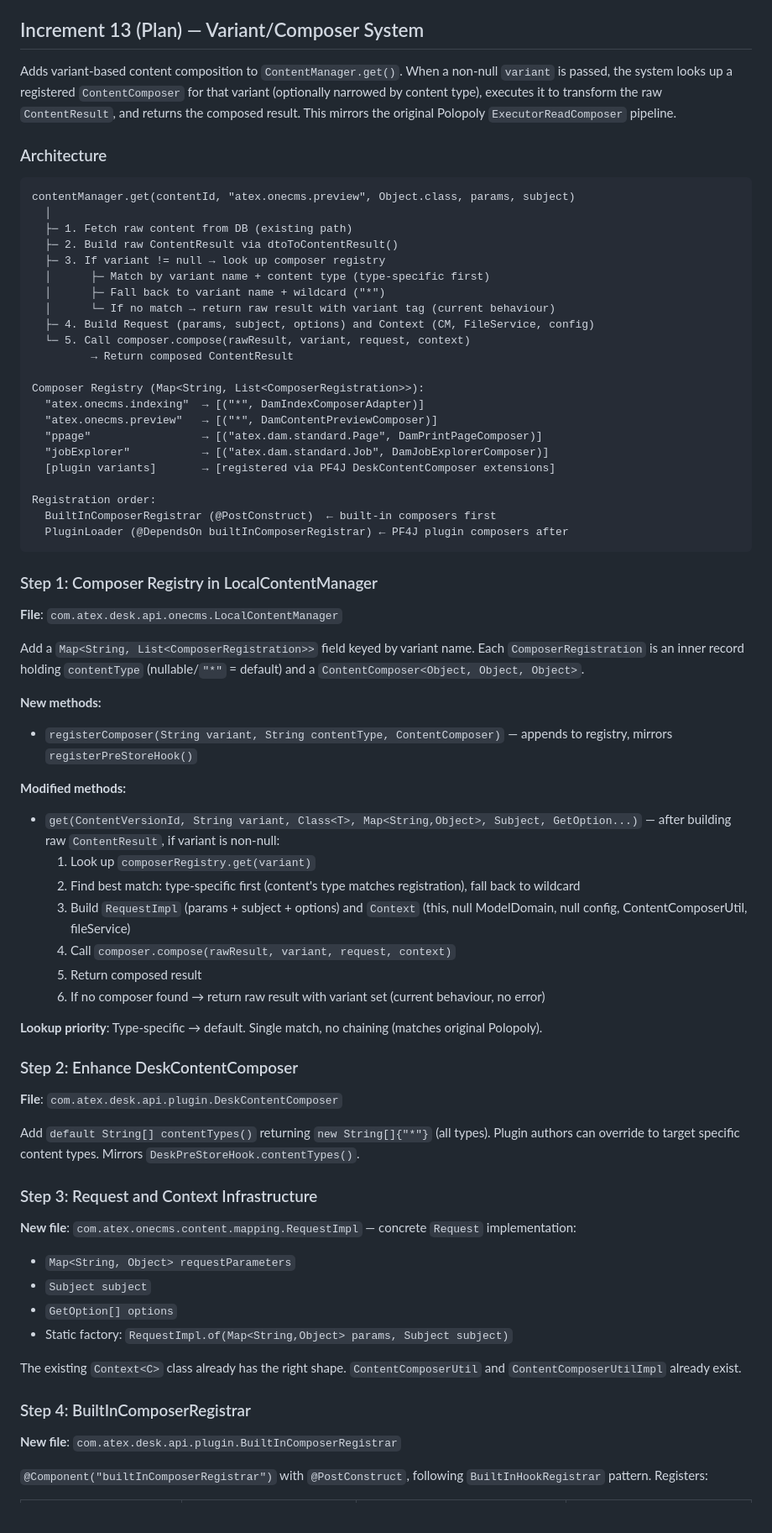
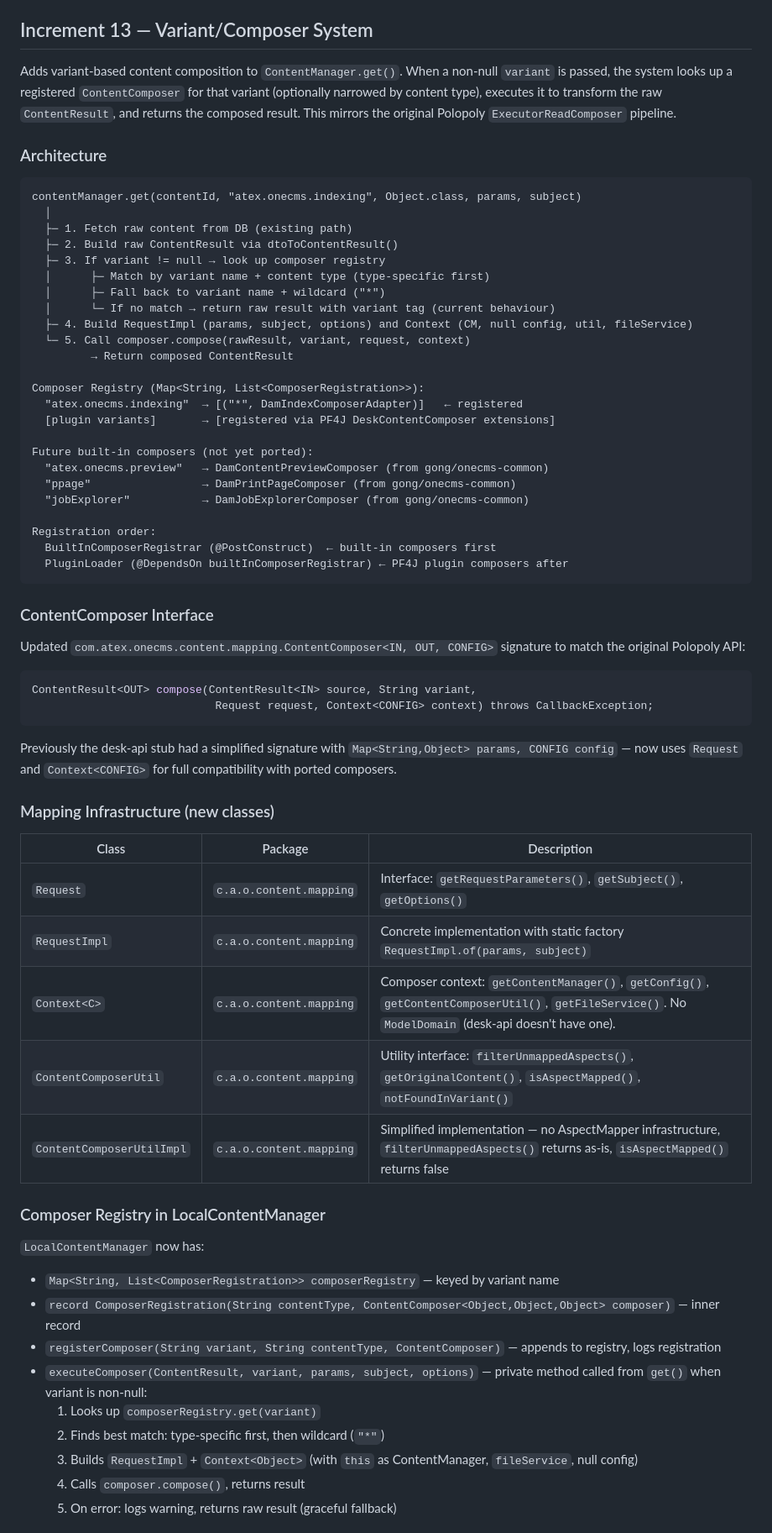
Before and after one commit to prabjohns-atex/atex-api, a Markdown page: CLAUDE.md, the part around one of its changes. Shown at 84% size. Rendered like a GitHub page.

Commit message:
Update CLAUDE.md: Increment 13 reflects actual implementation (not plan)

````diff
--- a/CLAUDE.md
+++ b/CLAUDE.md
@@ -1526,14 +1526,14 @@ Response: `{ runTime, maxCommitId, numFound, size, events: [{contentId, contentV
 - **Fire-and-forget**: `@Transactional(REQUIRES_NEW)` — recording failures don't affect content operations
 - **AuthConfig patterns**: `/content/*`, `/dam/*`, `/principals/*`, `/admin/*`, `/search/*`, `/changes/*`
 
-## Increment 13 (Plan) — Variant/Composer System
+## Increment 13 — Variant/Composer System
 
 Adds variant-based content composition to `ContentManager.get()`. When a non-null `variant` is passed, the system looks up a registered `ContentComposer` for that variant (optionally narrowed by content type), executes it to transform the raw `ContentResult`, and returns the composed result. This mirrors the original Polopoly `ExecutorReadComposer` pipeline.
 
 ### Architecture
 
 ```
-contentManager.get(contentId, "atex.onecms.preview", Object.class, params, subject)
+contentManager.get(contentId, "atex.onecms.indexing", Object.class, params, subject)
   │
   ├─ 1. Fetch raw content from DB (existing path)
   ├─ 2. Build raw ContentResult via dtoToContentResult()
@@ -1541,60 +1541,56 @@ contentManager.get(contentId, "atex.onecms.preview", Object.class, params, subje
   │      ├─ Match by variant name + content type (type-specific first)
   │      ├─ Fall back to variant name + wildcard ("*")
   │      └─ If no match → return raw result with variant tag (current behaviour)
-  ├─ 4. Build Request (params, subject, options) and Context (CM, FileService, config)
+  ├─ 4. Build RequestImpl (params, subject, options) and Context (CM, null config, util, fileService)
   └─ 5. Call composer.compose(rawResult, variant, request, context)
          → Return composed ContentResult
 
 Composer Registry (Map<String, List<ComposerRegistration>>):
-  "atex.onecms.indexing"  → [("*", DamIndexComposerAdapter)]
-  "atex.onecms.preview"   → [("*", DamContentPreviewComposer)]
-  "ppage"                 → [("atex.dam.standard.Page", DamPrintPageComposer)]
-  "jobExplorer"           → [("atex.dam.standard.Job", DamJobExplorerComposer)]
+  "atex.onecms.indexing"  → [("*", DamIndexComposerAdapter)]   ← registered
   [plugin variants]       → [registered via PF4J DeskContentComposer extensions]
+
+Future built-in composers (not yet ported):
+  "atex.onecms.preview"   → DamContentPreviewComposer (from gong/onecms-common)
+  "ppage"                 → DamPrintPageComposer (from gong/onecms-common)
+  "jobExplorer"           → DamJobExplorerComposer (from gong/onecms-common)
 
 Registration order:
   BuiltInComposerRegistrar (@PostConstruct)  ← built-in composers first
   PluginLoader (@DependsOn builtInComposerRegistrar) ← PF4J plugin composers after
 ```
 
-### Step 1: Composer Registry in LocalContentManager
-
-**File**: `com.atex.desk.api.onecms.LocalContentManager`
-
-Add a `Map<String, List<ComposerRegistration>>` field keyed by variant name. Each `ComposerRegistration` is an inner record holding `contentType` (nullable/`"*"` = default) and a `ContentComposer<Object, Object, Object>`.
-
-**New methods:**
-- `registerComposer(String variant, String contentType, ContentComposer)` — appends to registry, mirrors `registerPreStoreHook()`
-
-**Modified methods:**
-- `get(ContentVersionId, String variant, Class<T>, Map<String,Object>, Subject, GetOption...)` — after building raw `ContentResult`, if variant is non-null:
-  1. Look up `composerRegistry.get(variant)`
-  2. Find best match: type-specific first (content's type matches registration), fall back to wildcard
-  3. Build `RequestImpl` (params + subject + options) and `Context` (this, null ModelDomain, null config, ContentComposerUtil, fileService)
-  4. Call `composer.compose(rawResult, variant, request, context)`
-  5. Return composed result
-  6. If no composer found → return raw result with variant set (current behaviour, no error)
-
-**Lookup priority**: Type-specific → default. Single match, no chaining (matches original Polopoly).
-
-### Step 2: Enhance DeskContentComposer
-
-**File**: `com.atex.desk.api.plugin.DeskContentComposer`
-
-Add `default String[] contentTypes()` returning `new String[]{"*"}` (all types). Plugin authors can override to target specific content types. Mirrors `DeskPreStoreHook.contentTypes()`.
-
-### Step 3: Request and Context Infrastructure
-
-**New file**: `com.atex.onecms.content.mapping.RequestImpl` — concrete `Request` implementation:
-- `Map<String, Object> requestParameters`
-- `Subject subject`
-- `GetOption[] options`
-- Static factory: `RequestImpl.of(Map<String,Object> params, Subject subject)`
-
-The existing `Context<C>` class already has the right shape. `ContentComposerUtil` and `ContentComposerUtilImpl` already exist.
-
-### Step 4: BuiltInComposerRegistrar
-
-**New file**: `com.atex.desk.api.plugin.BuiltInComposerRegistrar`
-
-`@Component("builtInComposerRegistrar")` with `@PostConstruct`, following `BuiltInHookRegistrar` pattern. Registers:
+### ContentComposer Interface
+
+Updated `com.atex.onecms.content.mapping.ContentComposer<IN, OUT, CONFIG>` signature to match the original Polopoly API:
+
+```java
+ContentResult<OUT> compose(ContentResult<IN> source, String variant,
+                            Request request, Context<CONFIG> context) throws CallbackException;
+```
+
+Previously the desk-api stub had a simplified signature with `Map<String,Object> params, CONFIG config` — now uses `Request` and `Context<CONFIG>` for full compatibility with ported composers.
+
+### Mapping Infrastructure (new classes)
+
+| Class | Package | Description |
+|-------|---------|-------------|
+| `Request` | `c.a.o.content.mapping` | Interface: `getRequestParameters()`, `getSubject()`, `getOptions()` |
+| `RequestImpl` | `c.a.o.content.mapping` | Concrete implementation with static factory `RequestImpl.of(params, subject)` |
+| `Context<C>` | `c.a.o.content.mapping` | Composer context: `getContentManager()`, `getConfig()`, `getContentComposerUtil()`, `getFileService()`. No `ModelDomain` (desk-api doesn't have one). |
+| `ContentComposerUtil` | `c.a.o.content.mapping` | Utility interface: `filterUnmappedAspects()`, `getOriginalContent()`, `isAspectMapped()`, `notFoundInVariant()` |
+| `ContentComposerUtilImpl` | `c.a.o.content.mapping` | Simplified implementation — no AspectMapper infrastructure, `filterUnmappedAspects()` returns as-is, `isAspectMapped()` returns false |
+
+### Composer Registry in LocalContentManager
+
+`LocalContentManager` now has:
+
+- `Map<String, List<ComposerRegistration>> composerRegistry` — keyed by variant name
+- `record ComposerRegistration(String contentType, ContentComposer<Object,Object,Object> composer)` — inner record
+- `registerComposer(String variant, String contentType, ContentComposer)` — appends to registry, logs registration
+- `executeComposer(ContentResult, variant, params, subject, options)` — private method called from `get()` when variant is non-null:
+  1. Looks up `composerRegistry.get(variant)`
+  2. Finds best match: type-specific first, then wildcard (`"*"`)
+  3. Builds `RequestImpl` + `Context<Object>` (with `this` as ContentManager, `fileService`, null config)
+  4. Calls `composer.compose()`, returns result
+  5. On error: logs warning, returns raw result (graceful fallback)
+
````
Also changed, not shown: other parts of CLAUDE.md (+60 -29 lines).
